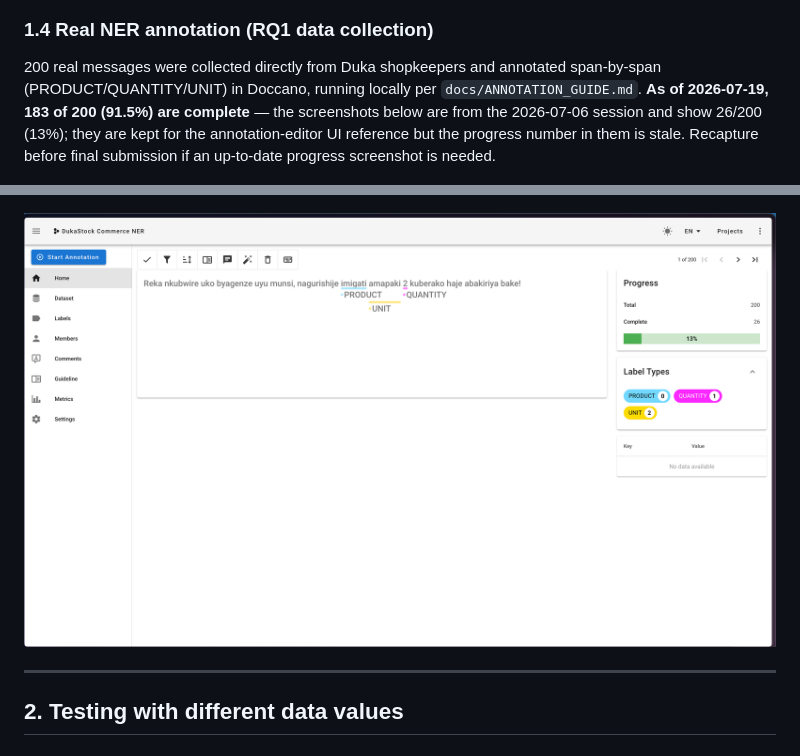
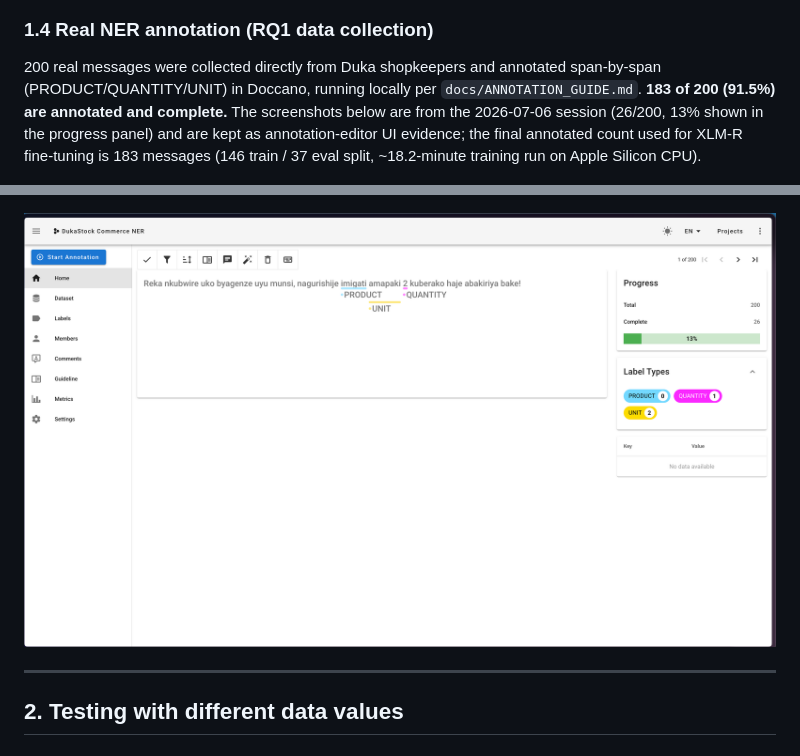
Before and after one commit to oreste-abizera/dukastock, a Markdown page: docs/TESTING_RESULTS.md, 2 parts joined by grey strips. GitHub-like rendering.

```diff
--- a/docs/TESTING_RESULTS.md
+++ b/docs/TESTING_RESULTS.md
@@ -86,15 +86,16 @@ service code end to end:
 
 200 real messages were collected directly from Duka shopkeepers and
 annotated span-by-span (PRODUCT/QUANTITY/UNIT) in Doccano, running
-locally per `docs/ANNOTATION_GUIDE.md`. **As of 2026-07-19, 183 of 200
-(91.5%) are complete** — the screenshots below are from the 2026-07-06
-session and show 26/200 (13%); they are kept for the annotation-editor UI
-reference but the progress number in them is stale. Recapture before
-final submission if an up-to-date progress screenshot is needed.
+locally per `docs/ANNOTATION_GUIDE.md`. **183 of 200 (91.5%) are
+annotated and complete.** The screenshots below are from the 2026-07-06
+session (26/200, 13% shown in the progress panel) and are kept as
+annotation-editor UI evidence; the final annotated count used for
+XLM-R fine-tuning is 183 messages (146 train / 37 eval split,
+~18.2-minute training run on Apple Silicon CPU).
 
 ![Doccano dataset view: the 200 real collected messages imported, with several already marked Finished](screenshots/doccano_dataset_progress.png)
 
-![Doccano annotation editor: message 1 of 200 with PRODUCT/QUANTITY/UNIT spans labeled — progress panel shown is from 2026-07-06 (26/200, 13%); real progress as of 2026-07-19 is 183/200 (91.5%)](screenshots/doccano_annotation_editor.png)
+![Doccano annotation editor: message 1 of 200 with PRODUCT/QUANTITY/UNIT spans labeled — progress panel shown is from 2026-07-06 (26/200, 13%); final annotated set used for model training is 183/200 (91.5%)](screenshots/doccano_annotation_editor.png)
 
 ---
 
```
Also changed, not shown: README.md (+2 -2 lines), RUNBOOK.md (+4 -4 lines).
